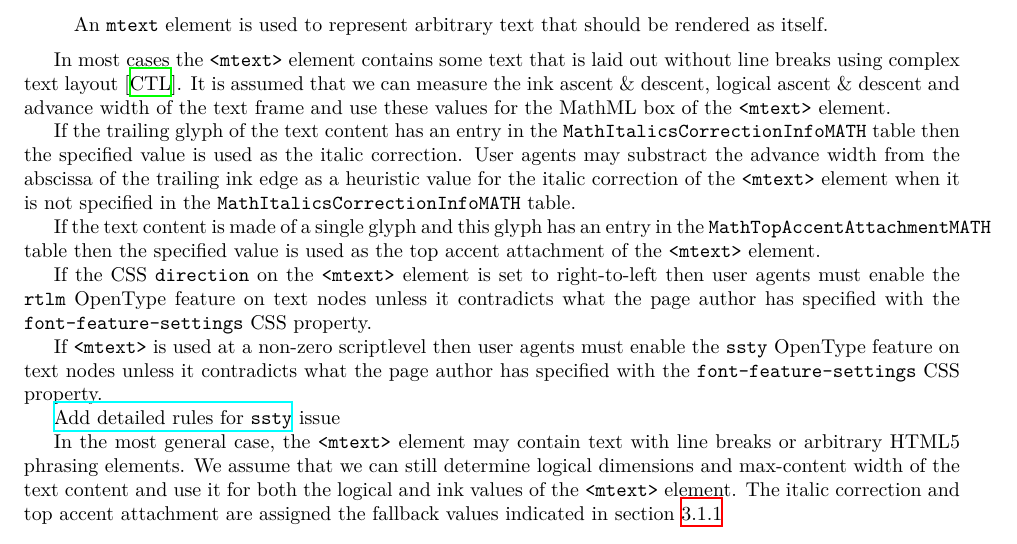
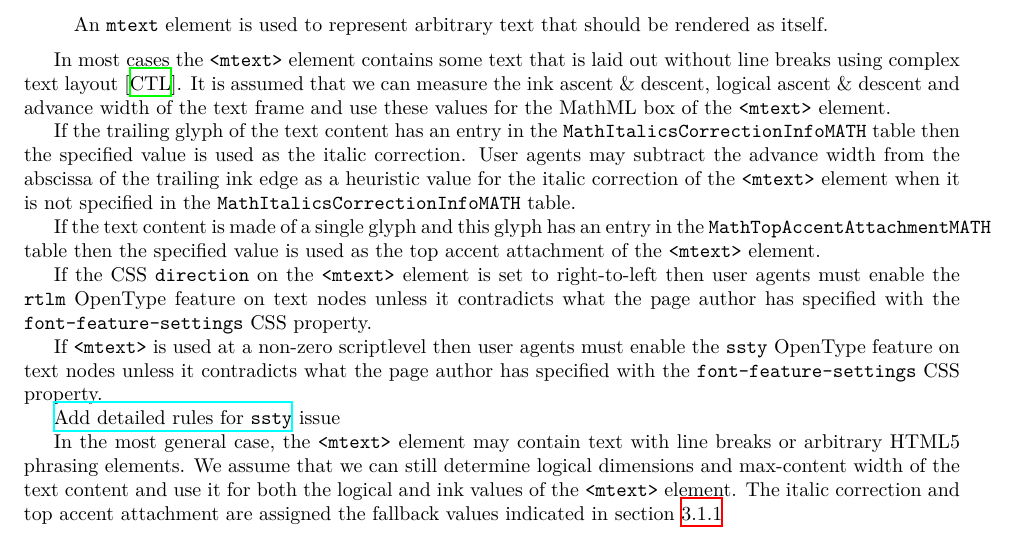
Before and after one commit to MathML/MathMLinHTML5, a LaTeX document (source/index.tex, which reads source/presentation-markup.tex): part of page 19 of 43, cut so that both start at the same text. Compiled offline with XeLaTeX; a LaTeX package or settings file that is missing is left out.

Commit message:
Fix typo.

```diff
--- a/source/presentation-markup.tex
+++ b/source/presentation-markup.tex
@@ -363,7 +363,7 @@ element.
 If the trailing glyph of the text content has an entry in the
 {\tt MathItalicsCorrectionInfo\lxAddClass{MATH}} table then the specified
 value is used as the italic correction.
-User agents may substract the advance width from the abscissa of the trailing
+User agents may subtract the advance width from the abscissa of the trailing
 ink edge as a heuristic value for the italic correction of the {\tt <mtext>}
 element when it is not specified in the
 {\tt MathItalicsCorrectionInfo\lxAddClass{MATH}} table.
```
